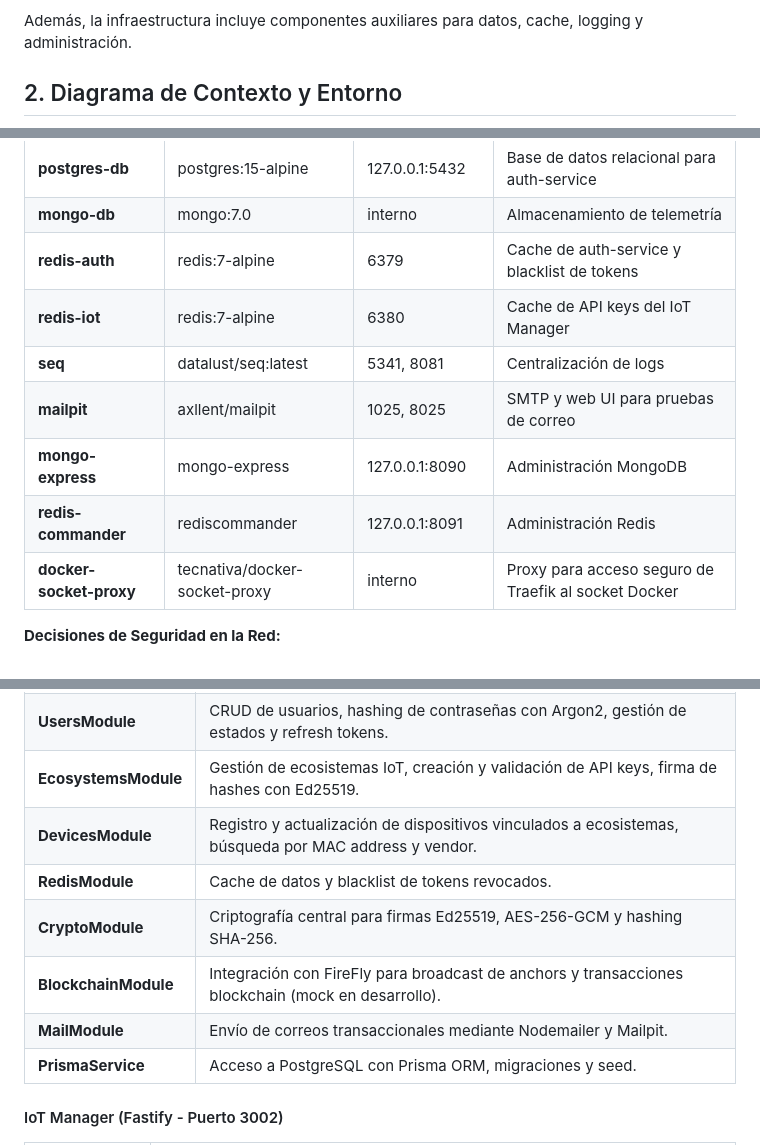
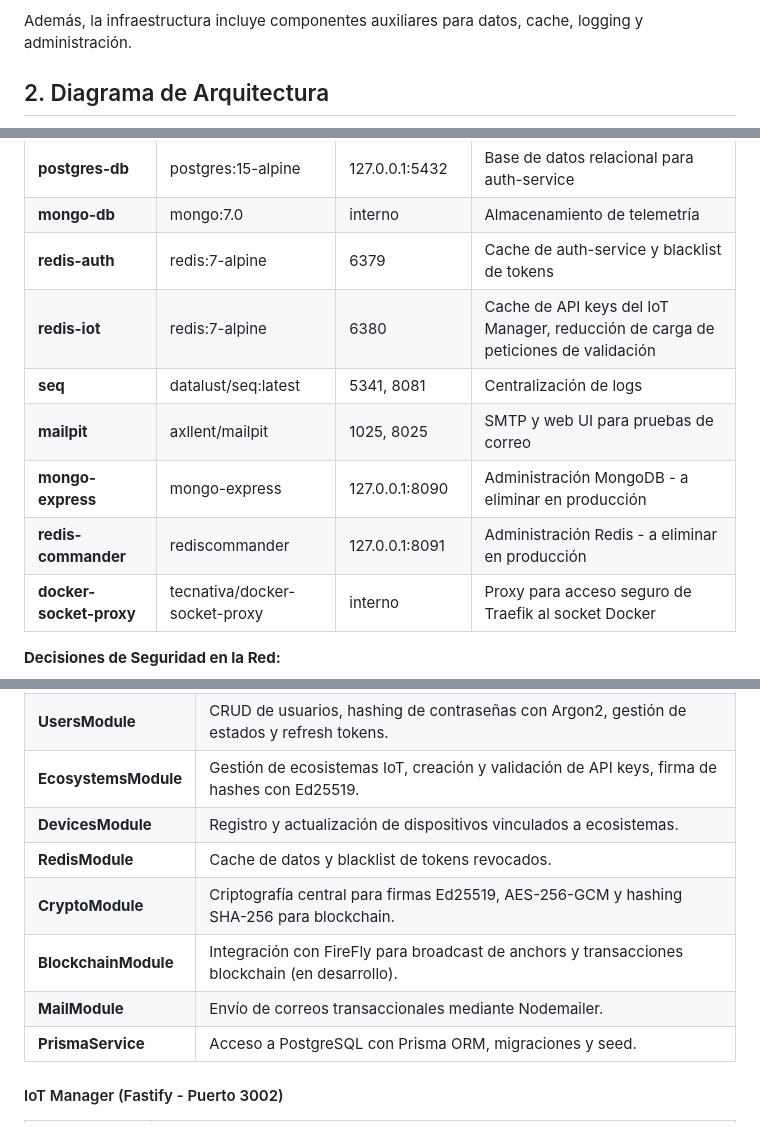
Before and after one commit to eromeroc97/TFG_AURORA_Blockchain, a Markdown page: docs/ARCHITECTURE.md, 3 parts joined by grey strips. GitHub-like rendering.

````diff
--- a/docs/ARCHITECTURE.md
+++ b/docs/ARCHITECTURE.md
@@ -12,7 +12,7 @@ La topología está diseñada alrededor de un **API Gateway** basado en Traefik,
 
 Además, la infraestructura incluye componentes auxiliares para datos, cache, logging y administración.
 
-## 2. Diagrama de Contexto y Entorno
+## 2. Diagrama de Arquitectura
 
 ```mermaid
 
@@ -88,11 +88,11 @@ El archivo `docker-compose.yml` define la siguiente topología de servicios:
 | **postgres-db** | postgres:15-alpine | 127.0.0.1:5432 | Base de datos relacional para auth-service |
 | **mongo-db** | mongo:7.0 | interno | Almacenamiento de telemetría |
 | **redis-auth** | redis:7-alpine | 6379 | Cache de auth-service y blacklist de tokens |
-| **redis-iot** | redis:7-alpine | 6380 | Cache de API keys del IoT Manager |
+| **redis-iot** | redis:7-alpine | 6380 | Cache de API keys del IoT Manager, reducción de carga de peticiones de validación |
 | **seq** | datalust/seq:latest | 5341, 8081 | Centralización de logs |
 | **mailpit** | axllent/mailpit | 1025, 8025 | SMTP y web UI para pruebas de correo |
-| **mongo-express** | mongo-express | 127.0.0.1:8090 | Administración MongoDB |
-| **redis-commander** | rediscommander | 127.0.0.1:8091 | Administración Redis |
+| **mongo-express** | mongo-express | 127.0.0.1:8090 | Administración MongoDB - a eliminar en producción |
+| **redis-commander** | rediscommander | 127.0.0.1:8091 | Administración Redis - a eliminar en producción |
 | **docker-socket-proxy** | tecnativa/docker-socket-proxy | interno | Proxy para acceso seguro de Traefik al socket Docker |
 
 **Decisiones de Seguridad en la Red:**
@@ -174,11 +174,11 @@ graph TB
 | **AuthModule** | Gestión de autenticación JWT, login, logout, refresh tokens, recuperación de contraseña mediante tokens de un solo uso (OTP). Implementa guardias de roles con Passport-JWT. |
 | **UsersModule** | CRUD de usuarios, hashing de contraseñas con Argon2, gestión de estados y refresh tokens. |
 | **EcosystemsModule** | Gestión de ecosistemas IoT, creación y validación de API keys, firma de hashes con Ed25519. |
-| **DevicesModule** | Registro y actualización de dispositivos vinculados a ecosistemas, búsqueda por MAC address y vendor. |
+| **DevicesModule** | Registro y actualización de dispositivos vinculados a ecosistemas. |
 | **RedisModule** | Cache de datos y blacklist de tokens revocados. |
-| **CryptoModule** | Criptografía central para firmas Ed25519, AES-256-GCM y hashing SHA-256. |
-| **BlockchainModule** | Integración con FireFly para broadcast de anchors y transacciones blockchain (mock en desarrollo). |
-| **MailModule** | Envío de correos transaccionales mediante Nodemailer y Mailpit. |
+| **CryptoModule** | Criptografía central para firmas Ed25519, AES-256-GCM y hashing SHA-256 para blockchain. |
+| **BlockchainModule** | Integración con FireFly para broadcast de anchors y transacciones blockchain (en desarrollo). |
+| **MailModule** | Envío de correos transaccionales mediante Nodemailer. |
 | **PrismaService** | Acceso a PostgreSQL con Prisma ORM, migraciones y seed. |
 
 #### IoT Manager (Fastify - Puerto 3002)
````
Also changed, not shown: other parts of docs/ARCHITECTURE.md (+2 -2 lines).
